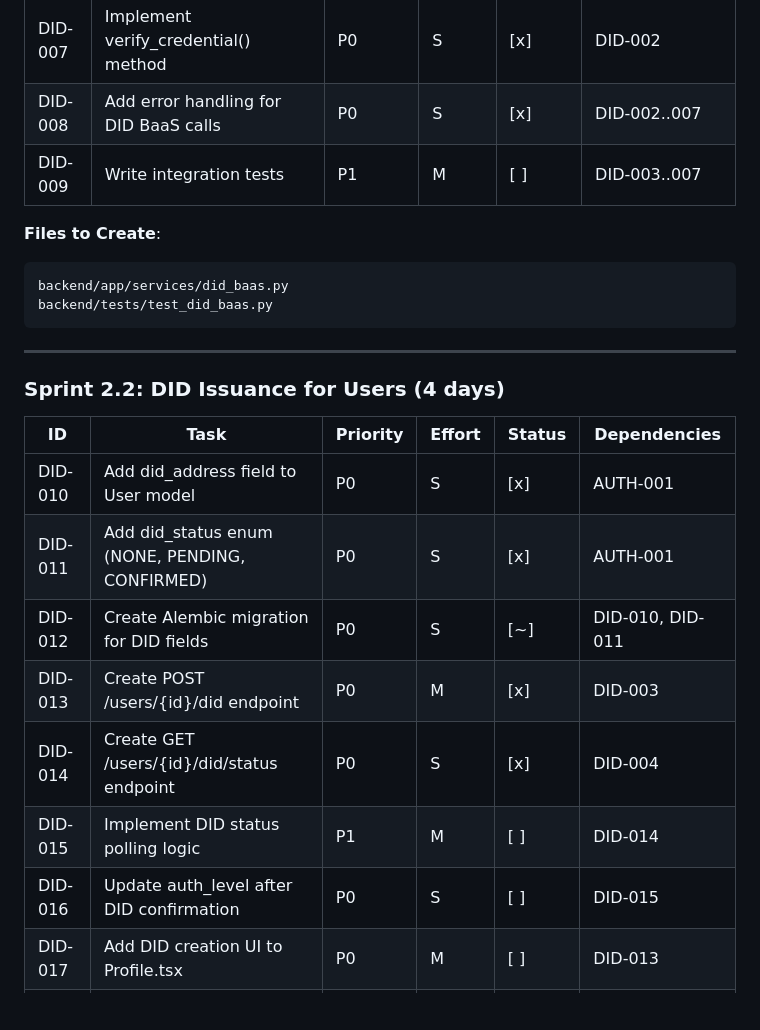
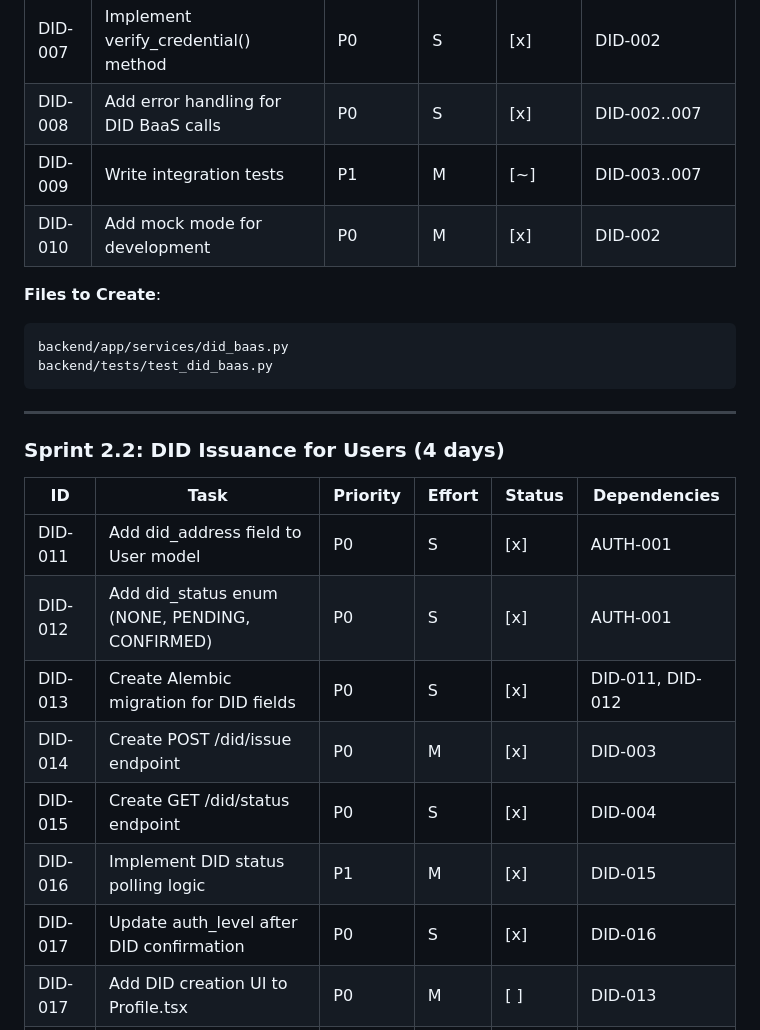
Before and after one commit to loganko83/law, a Markdown page: .speckit/tasks.md, the part around one of its changes. GitHub-like rendering; blank space fills up the shorter version.

````diff
--- a/.speckit/tasks.md
+++ b/.speckit/tasks.md
@@ -217,7 +217,8 @@ src/views/ContractDetail.tsx
 | DID-006 | Implement issue_w3c_credential() method | P0 | M | [x] | DID-002 |
 | DID-007 | Implement verify_credential() method | P0 | S | [x] | DID-002 |
 | DID-008 | Add error handling for DID BaaS calls | P0 | S | [x] | DID-002..007 |
-| DID-009 | Write integration tests | P1 | M | [ ] | DID-003..007 |
+| DID-009 | Write integration tests | P1 | M | [~] | DID-003..007 |
+| DID-010 | Add mock mode for development | P0 | M | [x] | DID-002 |
 
 **Files to Create**:
 ```
@@ -231,13 +232,13 @@ backend/tests/test_did_baas.py
 
 | ID | Task | Priority | Effort | Status | Dependencies |
 |----|------|----------|--------|--------|--------------|
-| DID-010 | Add did_address field to User model | P0 | S | [x] | AUTH-001 |
-| DID-011 | Add did_status enum (NONE, PENDING, CONFIRMED) | P0 | S | [x] | AUTH-001 |
-| DID-012 | Create Alembic migration for DID fields | P0 | S | [~] | DID-010, DID-011 |
-| DID-013 | Create POST /users/{id}/did endpoint | P0 | M | [x] | DID-003 |
-| DID-014 | Create GET /users/{id}/did/status endpoint | P0 | S | [x] | DID-004 |
-| DID-015 | Implement DID status polling logic | P1 | M | [ ] | DID-014 |
-| DID-016 | Update auth_level after DID confirmation | P0 | S | [ ] | DID-015 |
+| DID-011 | Add did_address field to User model | P0 | S | [x] | AUTH-001 |
+| DID-012 | Add did_status enum (NONE, PENDING, CONFIRMED) | P0 | S | [x] | AUTH-001 |
+| DID-013 | Create Alembic migration for DID fields | P0 | S | [x] | DID-011, DID-012 |
+| DID-014 | Create POST /did/issue endpoint | P0 | M | [x] | DID-003 |
+| DID-015 | Create GET /did/status endpoint | P0 | S | [x] | DID-004 |
+| DID-016 | Implement DID status polling logic | P1 | M | [x] | DID-015 |
+| DID-017 | Update auth_level after DID confirmation | P0 | S | [x] | DID-016 |
 | DID-017 | Add DID creation UI to Profile.tsx | P0 | M | [ ] | DID-013 |
 | DID-018 | Show DID status badge in profile | P1 | S | [ ] | DID-017 |
 
````
Also changed, not shown: other parts of .speckit/tasks.md (+7 -6 lines).
